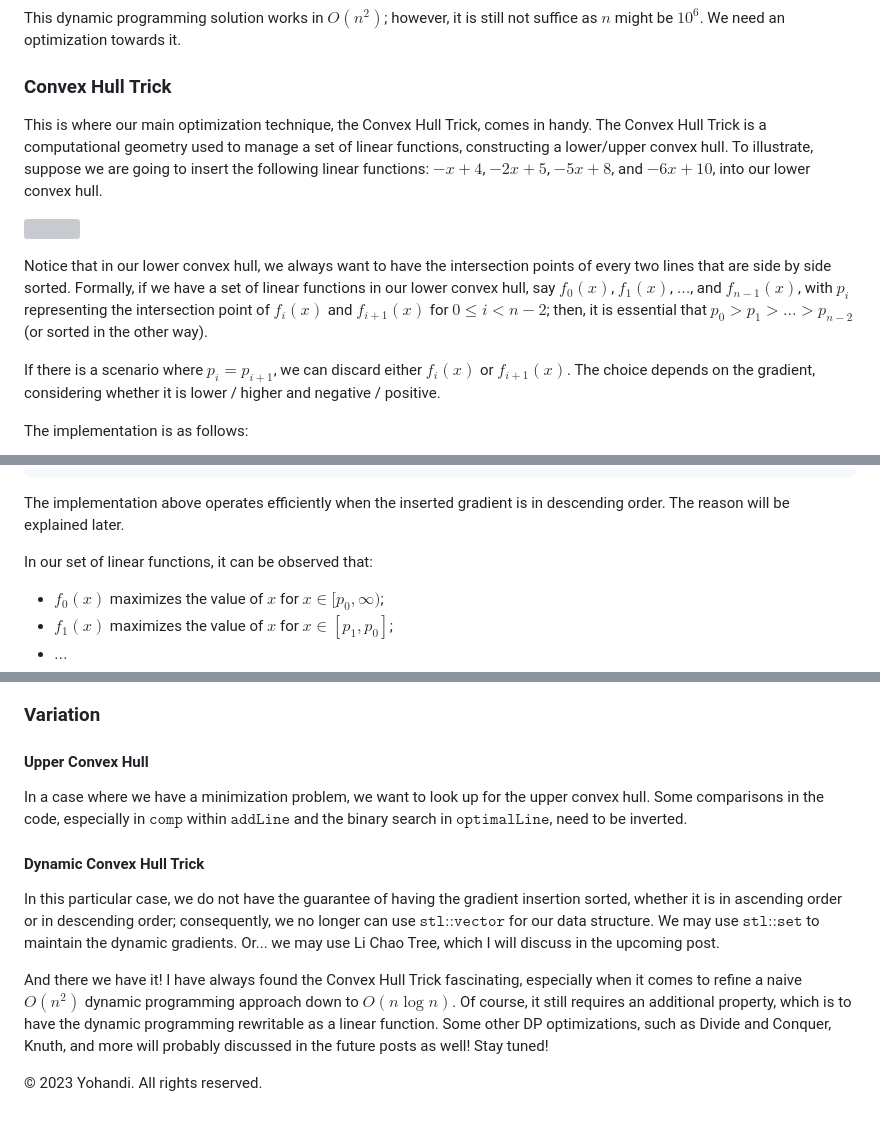
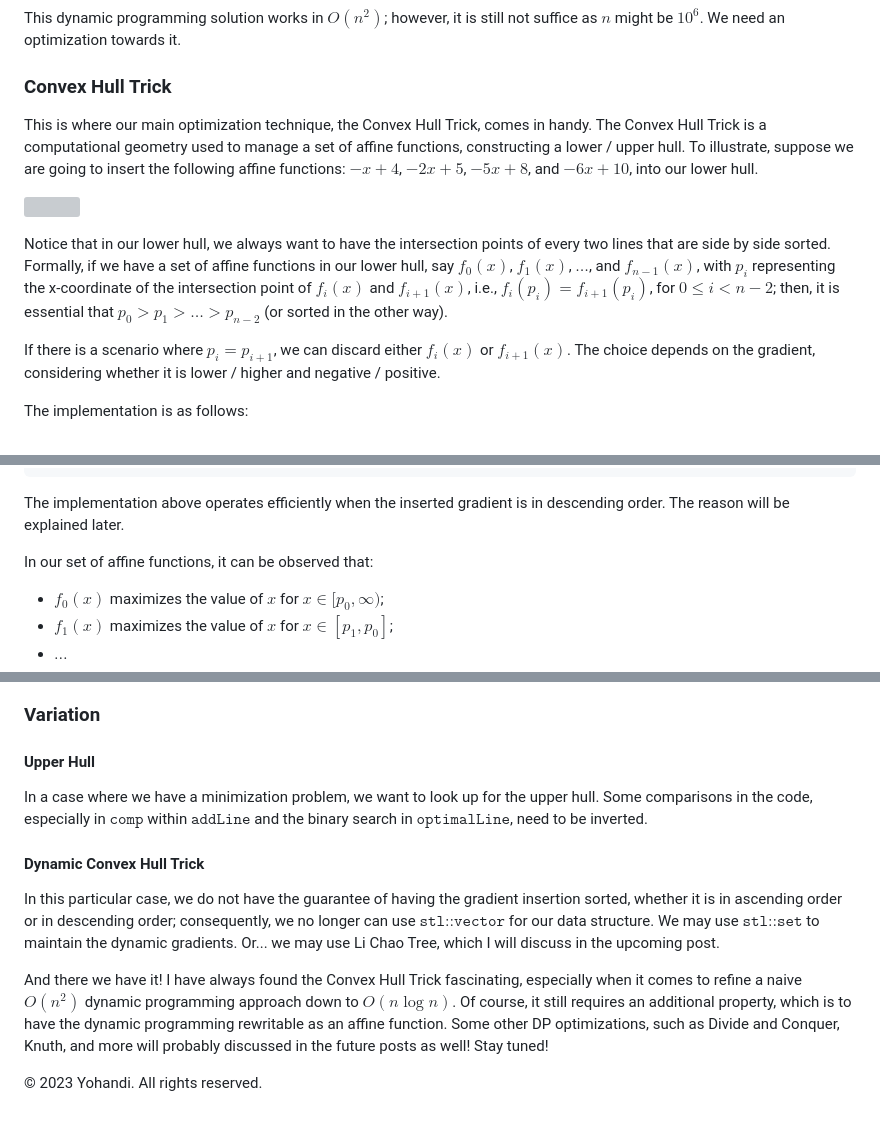
Before and after one commit to bukanyohandi/personal-website, a Markdown page: static/posts/convex-hull-trick.md, 3 parts joined by grey strips. Drawn GitHub-style; grey boxes are pictures that could not be loaded.

Commit message:
Fix mathematical terminology in Convex Hull Trick post.

```diff
--- a/static/posts/convex-hull-trick.md
+++ b/static/posts/convex-hull-trick.md
@@ -54,11 +54,11 @@ This dynamic programming solution works in $O(n^2)$; however, it is still not su
 
 ### Convex Hull Trick
 
-This is where our main optimization technique, the Convex Hull Trick, comes in handy. The Convex Hull Trick is a computational geometry used to manage a set of linear functions, constructing a lower/upper convex hull. To illustrate, suppose we are going to insert the following linear functions: $-x + 4$, $-2x + 5$, $-5x + 8$, and $-6x + 10$, into our lower convex hull.
+This is where our main optimization technique, the Convex Hull Trick, comes in handy. The Convex Hull Trick is a computational geometry used to manage a set of affine functions, constructing a lower / upper hull. To illustrate, suppose we are going to insert the following affine functions: $-x + 4$, $-2x + 5$, $-5x + 8$, and $-6x + 10$, into our lower hull.
 
 ![](/posts/figures/convex-hull-trick/convex-hull-sample-case.gif)
 
-Notice that in our lower convex hull, we always want to have the intersection points of every two lines that are side by side sorted. Formally, if we have a set of linear functions in our lower convex hull, say $f_0(x)$, $f_1(x)$, $\ldots$, and $f_{n - 1}(x)$, with $p_i$ representing the intersection point of $f_i(x)$ and $f_{i +1}(x)$ for $0 \leq i < n - 2$; then, it is essential that $p_0 > p_1 > \ldots > p_{n - 2}$ (or sorted in the other way).
+Notice that in our lower hull, we always want to have the intersection points of every two lines that are side by side sorted. Formally, if we have a set of affine functions in our lower hull, say $f_0(x)$, $f_1(x)$, $\ldots$, and $f_{n - 1}(x)$, with $p_i$ representing the x-coordinate of the intersection point of $f_i(x)$ and $f_{i + 1}(x)$, i.e., $f_i(p_i) = f_{i + 1}(p_i)$, for $0 \leq i < n - 2$; then, it is essential that $p_0 > p_1 > \ldots > p_{n - 2}$ (or sorted in the other way).
 
 If there is a scenario where $p_i = p_{i + 1}$, we can discard either $f_i(x)$ or $f_{i + 1}(x)$. The choice depends on the gradient, considering whether it is lower / higher and negative / positive.
 
@@ -92,7 +92,7 @@ void addLine(Line line) {
 
 The implementation above operates efficiently when the inserted gradient is in descending order. The reason will be explained later.
 
-In our set of linear functions, it can be observed that:
+In our set of affine functions, it can be observed that:
 - $f_0(x)$ maximizes the value of $x$ for $x \in [p_0, \infty)$;
 - $f_1(x)$ maximizes the value of $x$ for $x \in [p_1, p_0]$;
 - $\ldots$
@@ -182,14 +182,14 @@ The gradient of the inserted line is guaranteed to be in descending order as the
 
 ### Variation
 
-#### Upper Convex Hull
+#### Upper Hull
 
-In a case where we have a minimization problem, we want to look up for the upper convex hull. Some comparisons in the code, especially in $\texttt{comp}$ within $\texttt{addLine}$ and the binary search in $\texttt{optimalLine}$, need to be inverted.
+In a case where we have a minimization problem, we want to look up for the upper hull. Some comparisons in the code, especially in $\texttt{comp}$ within $\texttt{addLine}$ and the binary search in $\texttt{optimalLine}$, need to be inverted.
 
 #### Dynamic Convex Hull Trick
 
 In this particular case, we do not have the guarantee of having the gradient insertion sorted, whether it is in ascending order or in descending order; consequently, we no longer can use $\texttt{stl::vector}$ for our data structure. We may use $\texttt{stl::set}$ to maintain the dynamic gradients. Or... we may use Li Chao Tree, which I will discuss in the upcoming post.
 
-And there we have it! I have always found the Convex Hull Trick fascinating, especially when it comes to refine a naive $O(n^2)$ dynamic programming approach down to $O(n \log n)$. Of course, it still requires an additional property, which is to have the dynamic programming rewritable as a linear function. Some other DP optimizations, such as Divide and Conquer, Knuth, and more will probably discussed in the future posts as well! Stay tuned!
+And there we have it! I have always found the Convex Hull Trick fascinating, especially when it comes to refine a naive $O(n^2)$ dynamic programming approach down to $O(n \log n)$. Of course, it still requires an additional property, which is to have the dynamic programming rewritable as an affine function. Some other DP optimizations, such as Divide and Conquer, Knuth, and more will probably discussed in the future posts as well! Stay tuned!
 
 &copy; 2023 Yohandi. All rights reserved.
```
Also changed, not shown: other parts of static/posts/convex-hull-trick.md (+1 -1 lines).
